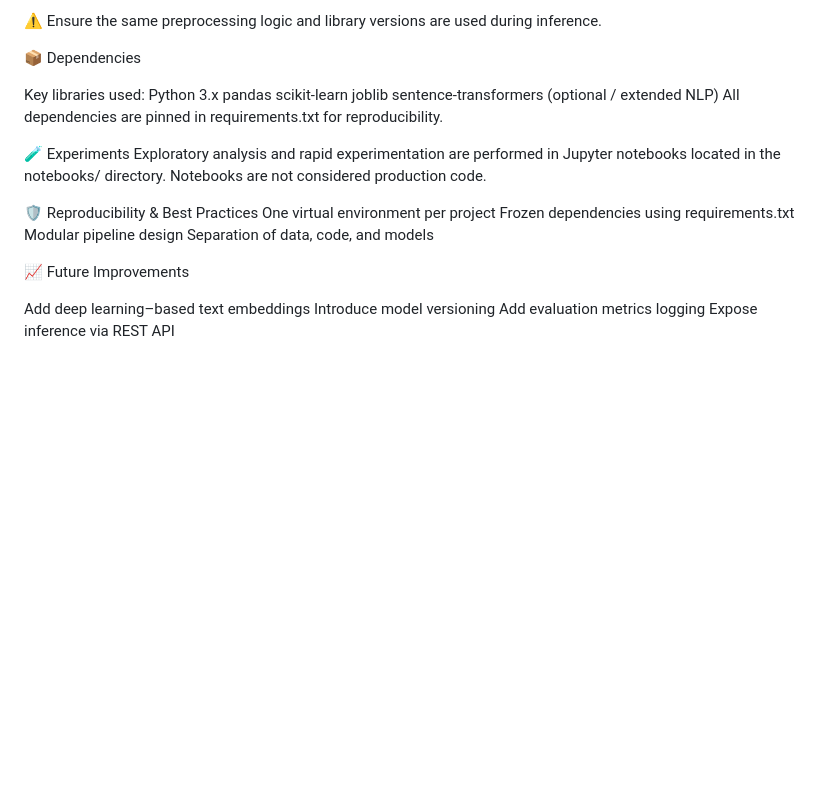
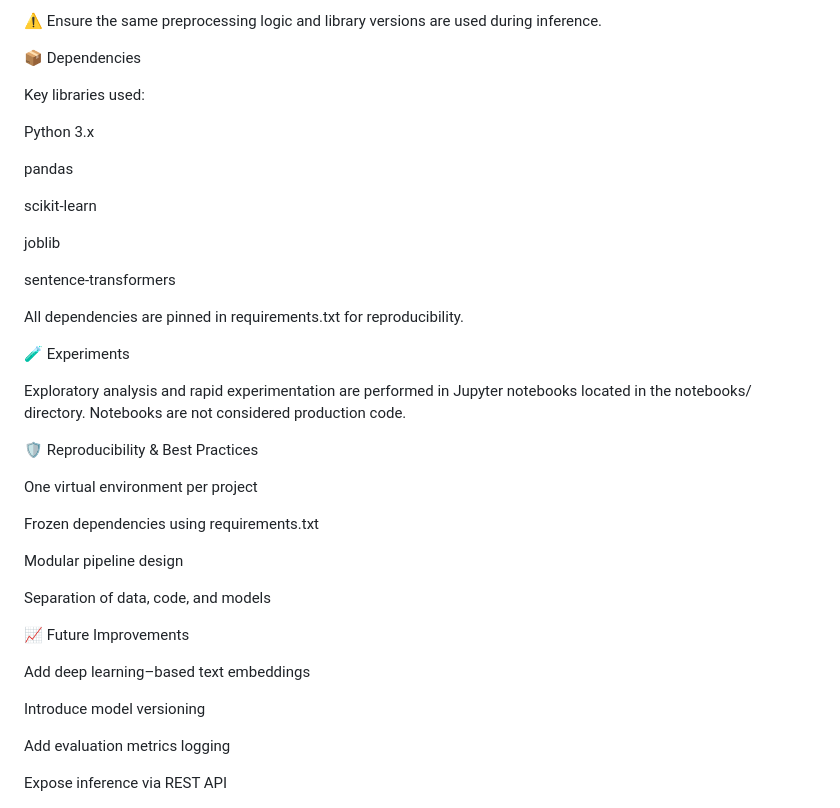
Before and after one commit to mansimahabdi23/Product-Domain-Verification-, a Markdown page: README.md, the part around the change. Drawn GitHub-style; blank space fills up the shorter version.

Commit message:
Update README with dependencies and project structure
Added 'sentence-transformers' to the dependencies section and included details about experiments and best practices.

```diff
--- a/README.md
+++ b/README.md
@@ -129,26 +129,40 @@ print(prediction)
 📦 Dependencies
 
 Key libraries used:
+
 Python 3.x
+
 pandas
+
 scikit-learn
+
 joblib
-sentence-transformers (optional / extended NLP)
+
+sentence-transformers
+
 All dependencies are pinned in requirements.txt for reproducibility.
 
 🧪 Experiments
+
 Exploratory analysis and rapid experimentation are performed in Jupyter notebooks located in the notebooks/ directory.
 Notebooks are not considered production code.
 
 🛡️ Reproducibility & Best Practices
+
 One virtual environment per project
+
 Frozen dependencies using requirements.txt
+
 Modular pipeline design
+
 Separation of data, code, and models
 
 📈 Future Improvements
 
 Add deep learning–based text embeddings
+
 Introduce model versioning
+
 Add evaluation metrics logging
+
 Expose inference via REST API
```
